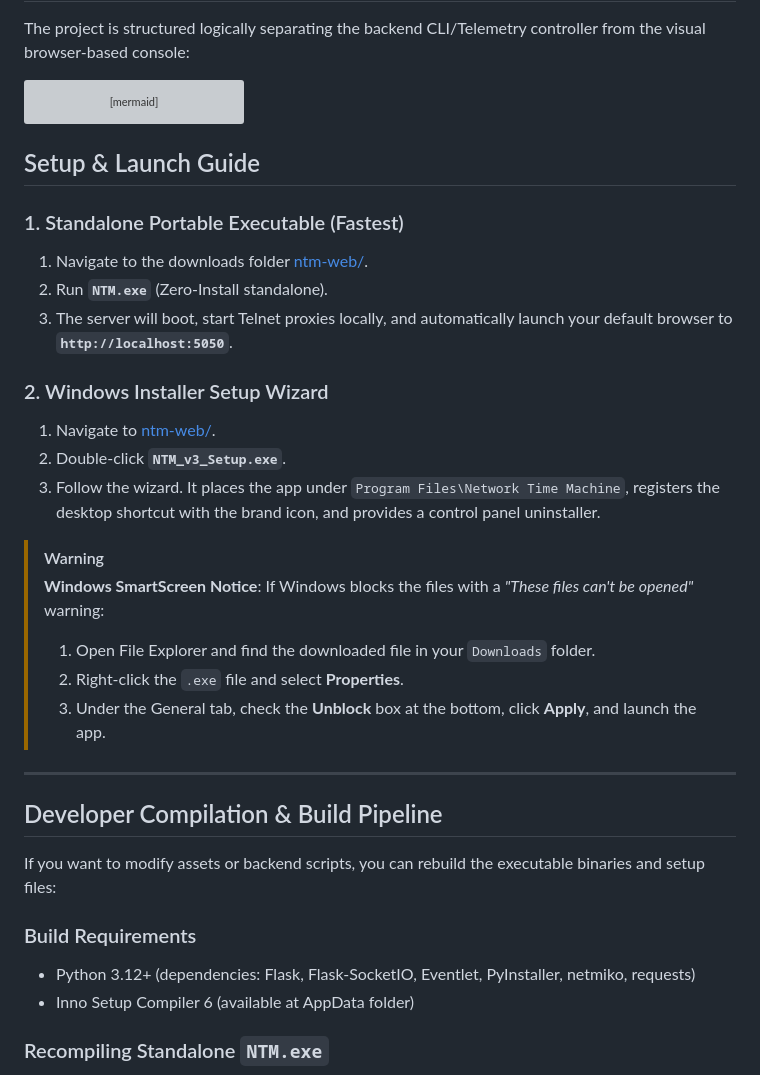
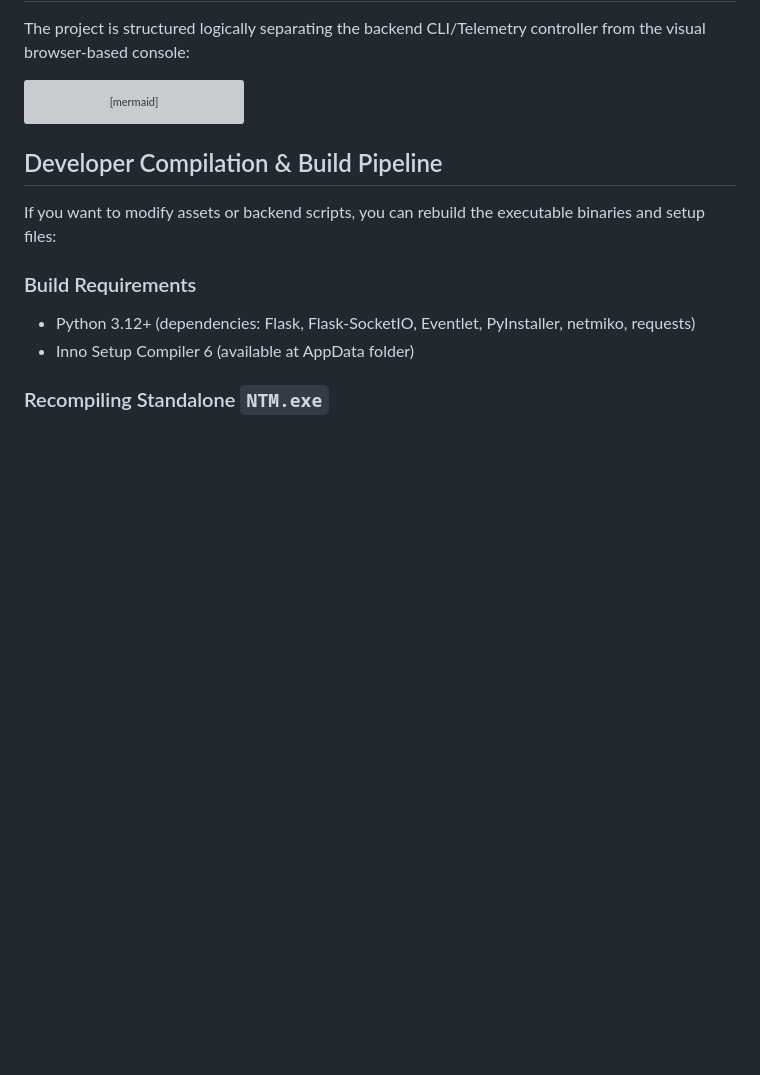
Before and after one commit to nidheiii/network-time-machine, a Markdown page: README.md, the part around the change. Drawn GitHub-style; blank space fills up the shorter version; grey boxes are pictures that could not be loaded.

````diff
--- a/README.md
+++ b/README.md
@@ -57,27 +57,6 @@ graph TD
     API <-->|Sync State| SM
     SM <-->|Read/Write Cache| DB
 ```
-
-## Setup & Launch Guide
-
-### 1. Standalone Portable Executable (Fastest)
-1. Navigate to the downloads folder [ntm-web/](file:///C:/Users/nidhi/PycharmProjects/Network-Time-Machine/ntm-web/).
-2. Run **`NTM.exe`** (Zero-Install standalone).
-3. The server will boot, start Telnet proxies locally, and automatically launch your default browser to **`http://localhost:5050`**.
-
-### 2. Windows Installer Setup Wizard
-1. Navigate to [ntm-web/](file:///C:/Users/nidhi/PycharmProjects/Network-Time-Machine/ntm-web/).
-2. Double-click **`NTM_v3_Setup.exe`**.
-3. Follow the wizard. It places the app under `Program Files\Network Time Machine`, registers the desktop shortcut with the brand icon, and provides a control panel uninstaller.
-
-> [!WARNING]
-> **Windows SmartScreen Notice**: If Windows blocks the files with a *"These files can't be opened"* warning:
-> 1. Open File Explorer and find the downloaded file in your `Downloads` folder.
-> 2. Right-click the `.exe` file and select **Properties**.
-> 3. Under the General tab, check the **Unblock** box at the bottom, click **Apply**, and launch the app.
-
----
-
 ## Developer Compilation & Build Pipeline
 
 If you want to modify assets or backend scripts, you can rebuild the executable binaries and setup files:
````
